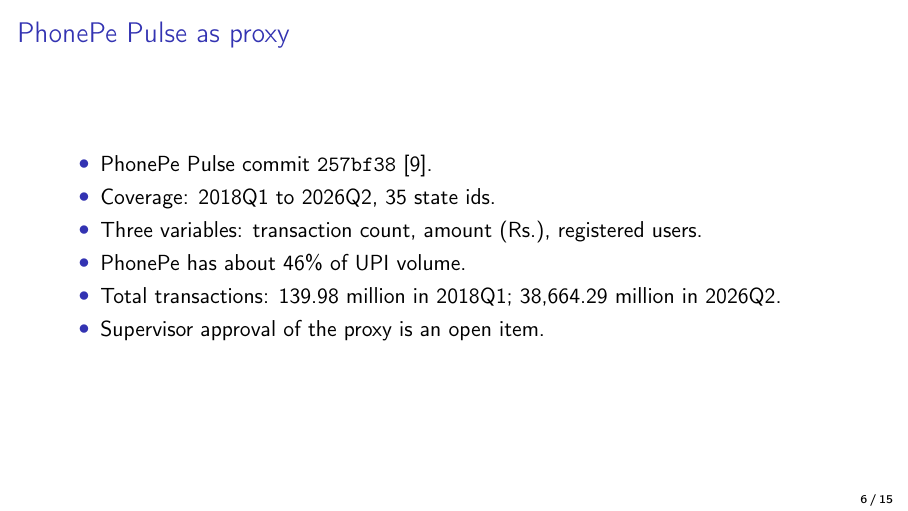
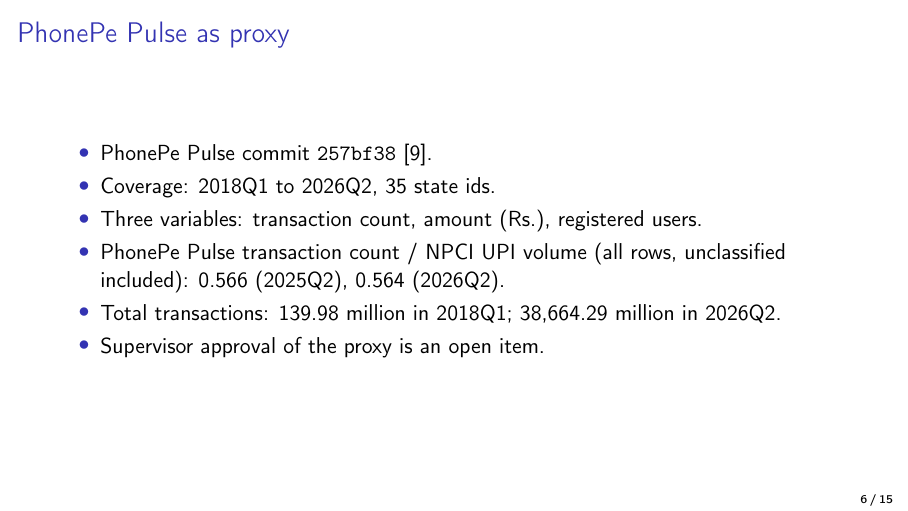
Before and after one commit to Devansh-bit/btp-upi-financial-inclusion, LaTeX slides (thesis/btp1-slides/slides.tex): page 6 of 15. Compiled offline with pdfLaTeX.

Commit message:
fix: replace slide proxy-share claim with the measured PhonePe/NPCI ratio
Co-Authored-By: Claude Opus 5.5 <noreply@anthropic.com>

```diff
--- a/thesis/btp1-slides/slides.tex
+++ b/thesis/btp1-slides/slides.tex
@@ -86,7 +86,11 @@
 \item PhonePe Pulse commit \texttt{257bf38} \citep{phonepe_pulse}. % part1.tex
 \item Coverage: 2018Q1 to 2026Q2, 35 state ids. % part1.tex
 \item Three variables: transaction count, amount (Rs.), registered users. % part1.tex
-\item PhonePe has about 46\% of UPI volume. % spec Section 1
+% Command: PYTHONPATH=src/py .venv/bin/python -c "import pandas as pd; from btpdata import npci; p=pd.read_csv('data/final/panel_quarterly.csv'); m=npci._load(npci.RAW)
+%   for q,ms in [('2025Q2',['2025-Apr','2025-May','2025-Jun']),('2026Q2',['2026-Apr','2026-May','2026-Jun'])]: v=sum(npci._number(r['volume_in_mn']) for k in ms for r in npci._state_rows(m[k]))*1e6; c=p[p.period==q].phonepe_count.sum(); print(q,c,v,round(c/v,3))"
+%   (output: 2025Q2 31134210599 54965890000 0.566; 2026Q2 38664285691 68588630000 0.564)
+%   NPCI volume: all rows without a district, unclassified row included.
+\item PhonePe Pulse transaction count / NPCI UPI volume (all rows, unclassified included): 0.566 (2025Q2), 0.564 (2026Q2).
 \item Total transactions: 139.98 million in 2018Q1; 38,664.29 million in 2026Q2. % part1.tex Table
 \item Supervisor approval of the proxy is an open item. % part1.tex, part2.tex
 \end{itemize}
```
